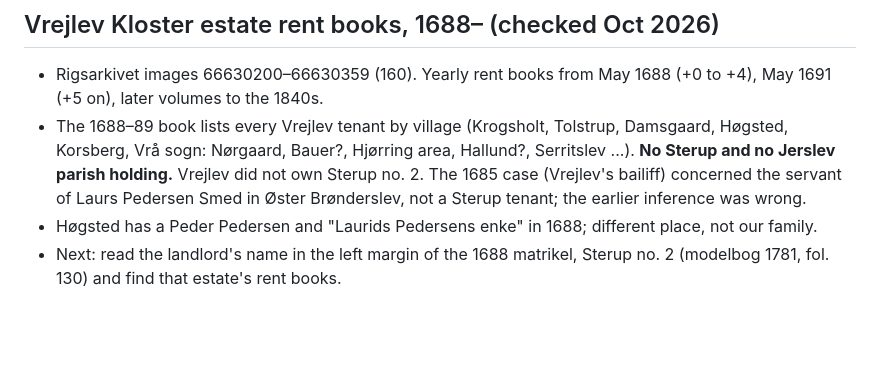
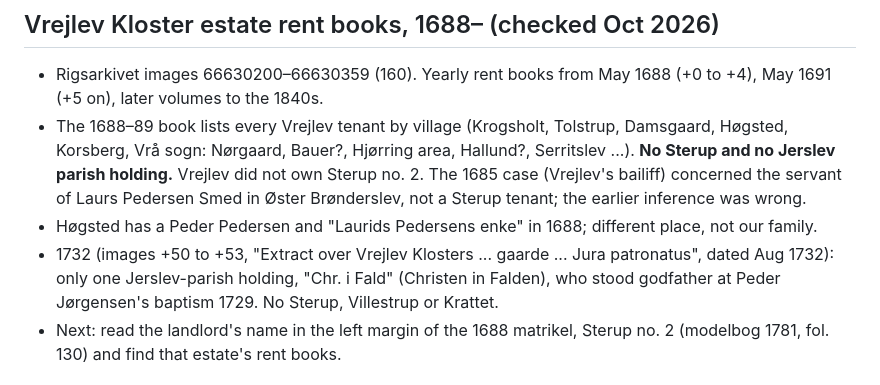
Before and after one commit to ajbogh/fredenborg-svennum, a Markdown page: FAMILY-RECORD.md, the part around the change. GitHub-like rendering; blank space fills up the shorter version.

Commit message:
Notes: Vrejlev 1732 extract, only Falden in Jerslev parish
Co-Authored-By: Claude Opus 5.5 <noreply@anthropic.com>

```diff
--- a/FAMILY-RECORD.md
+++ b/FAMILY-RECORD.md
@@ -173,6 +173,7 @@ Ancestry and have not yet been checked. Items marked **[hypothesis]** are infere
 - Rigsarkivet images 66630200–66630359 (160). Yearly rent books from May 1688 (+0 to +4), May 1691 (+5 on), later volumes to the 1840s.
 - The 1688–89 book lists every Vrejlev tenant by village (Krogsholt, Tolstrup, Damsgaard, Høgsted, Korsberg, Vrå sogn: Nørgaard, Bauer?, Hjørring area, Hallund?, Serritslev ...). **No Sterup and no Jerslev parish holding.** Vrejlev did not own Sterup no. 2. The 1685 case (Vrejlev's bailiff) concerned the servant of Laurs Pedersen Smed in Øster Brønderslev, not a Sterup tenant; the earlier inference was wrong.
 - Høgsted has a Peder Pedersen and "Laurids Pedersens enke" in 1688; different place, not our family.
+- 1732 (images +50 to +53, "Extract over Vrejlev Klosters ... gaarde ... Jura patronatus", dated Aug 1732): only one Jerslev-parish holding, "Chr. i Fald" (Christen in Falden), who stood godfather at Peder Jørgensen's baptism 1729. No Sterup, Villestrup or Krattet.
 - Next: read the landlord's name in the left margin of the 1688 matrikel, Sterup no. 2 (modelbog 1781, fol. 130) and find that estate's rent books.
 
 ## Image references
```
